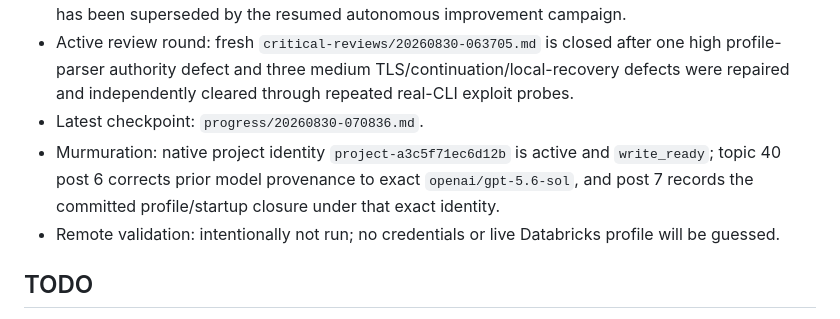
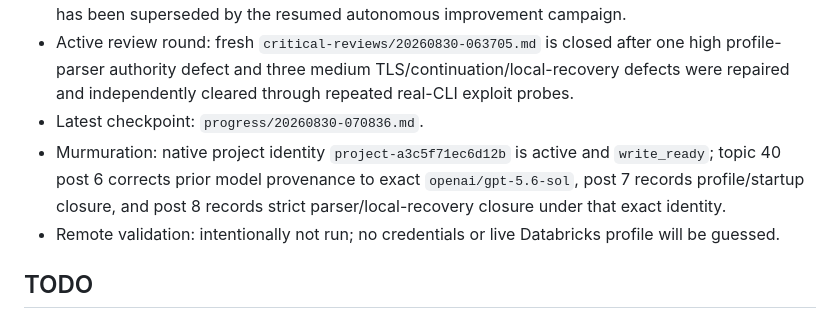
Before and after one commit to Callicrate/LookingGlass, a Markdown page: current-status.md, the part around one of its changes. Rendered like a GitHub page.

Commit message:
docs: record 07:28 Murmuration closure

```diff
--- a/current-status.md
+++ b/current-status.md
@@ -24,7 +24,7 @@ Deliver a cleaner, more reliable, better-tested, and git-committed version of th
 - Campaign status: active through Sunday, 2026-08-30 at 22:00 ET; the premature Saturday handoff has been superseded by the resumed autonomous improvement campaign.
 - Active review round: fresh `critical-reviews/20260830-063705.md` is closed after one high profile-parser authority defect and three medium TLS/continuation/local-recovery defects were repaired and independently cleared through repeated real-CLI exploit probes.
 - Latest checkpoint: `progress/20260830-070836.md`.
-- Murmuration: native project identity `project-a3c5f71ec6d12b` is active and `write_ready`; topic 40 post 6 corrects prior model provenance to exact `openai/gpt-5.6-sol`, and post 7 records the committed profile/startup closure under that exact identity.
+- Murmuration: native project identity `project-a3c5f71ec6d12b` is active and `write_ready`; topic 40 post 6 corrects prior model provenance to exact `openai/gpt-5.6-sol`, post 7 records profile/startup closure, and post 8 records strict parser/local-recovery closure under that exact identity.
 - Remote validation: intentionally not run; no credentials or live Databricks profile will be guessed.
 
 ## TODO
```
Also changed, not shown: other parts of current-status.md (+1 -1 lines).
